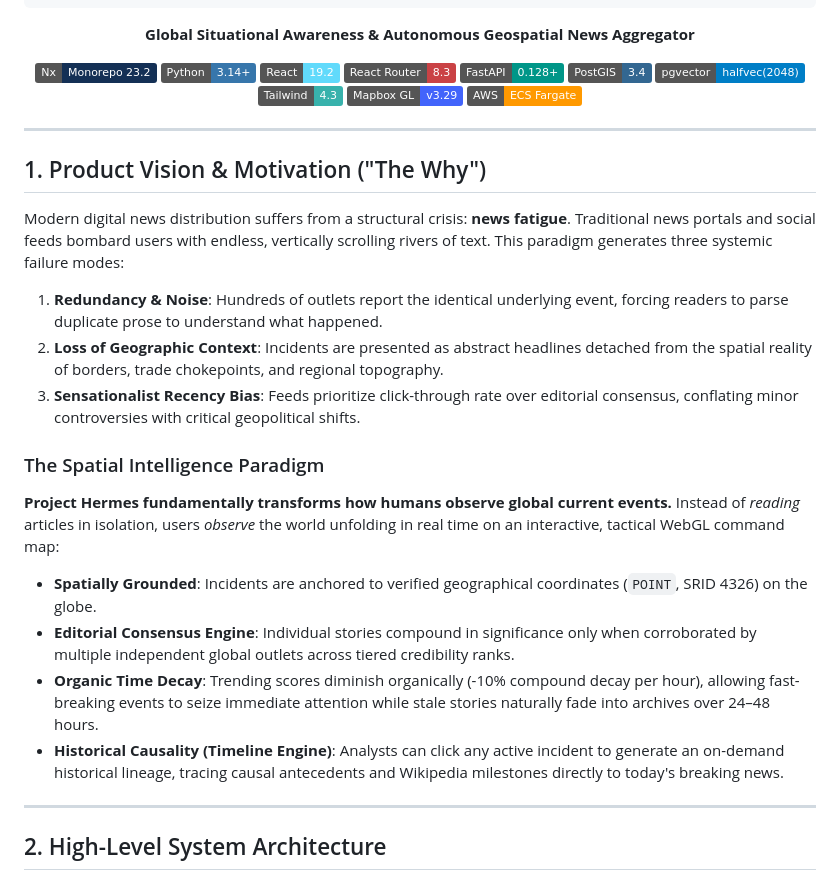
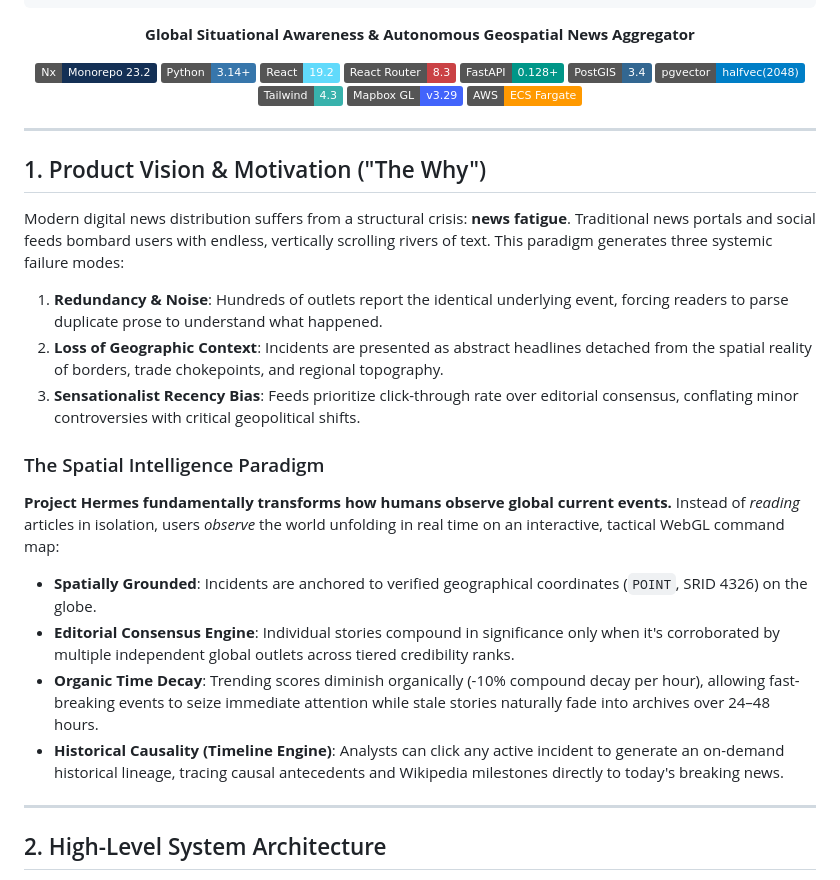
Before and after one commit to paavann/hermes, a Markdown page: README.md, the part around one of its changes. GitHub-like rendering; badges without logos.

```diff
--- a/README.md
+++ b/README.md
@@ -19,7 +19,7 @@
 [![React Router 8](https://img.shields.io/badge/React_Router-8.3-CA4245?style=flat&logo=react-router&logoColor=white)](https://reactrouter.com)
 [![FastAPI](https://img.shields.io/badge/FastAPI-0.128+-009688?style=flat&logo=fastapi&logoColor=white)](https://fastapi.tiangolo.com)
 [![PostGIS](https://img.shields.io/badge/PostGIS-3.4-336791?style=flat&logo=postgresql&logoColor=white)](https://postgis.net)
-[![pgvector](https://img.shields.io/badge/pgvector-halfvec(2048)-blue?style=flat)](https://github.com/pgvector/pgvector)
+[![pgvector](<https://img.shields.io/badge/pgvector-halfvec(2048)-blue?style=flat>)](https://github.com/pgvector/pgvector)
 [![Tailwind CSS 4](https://img.shields.io/badge/Tailwind-4.3-38B2AC?style=flat&logo=tailwind-css&logoColor=white)](https://tailwindcss.com)
 [![Mapbox GL JS](https://img.shields.io/badge/Mapbox_GL-v3.29-4264FB?style=flat&logo=mapbox&logoColor=white)](https://docs.mapbox.com/mapbox-gl-js/)
 [![AWS Fargate](https://img.shields.io/badge/AWS-ECS_Fargate-FF9900?style=flat&logo=amazonaws&logoColor=white)](https://aws.amazon.com/fargate/)
@@ -31,17 +31,19 @@
 ## 1. Product Vision & Motivation ("The Why")
 
 Modern digital news distribution suffers from a structural crisis: **news fatigue**. Traditional news portals and social feeds bombard users with endless, vertically scrolling rivers of text. This paradigm generates three systemic failure modes:
+
 1. **Redundancy & Noise**: Hundreds of outlets report the identical underlying event, forcing readers to parse duplicate prose to understand what happened.
 2. **Loss of Geographic Context**: Incidents are presented as abstract headlines detached from the spatial reality of borders, trade chokepoints, and regional topography.
 3. **Sensationalist Recency Bias**: Feeds prioritize click-through rate over editorial consensus, conflating minor controversies with critical geopolitical shifts.
 
 ### The Spatial Intelligence Paradigm
-**Project Hermes fundamentally transforms how humans observe global current events.** Instead of *reading* articles in isolation, users *observe* the world unfolding in real time on an interactive, tactical WebGL command map:
 
-* **Spatially Grounded**: Incidents are anchored to verified geographical coordinates (`POINT`, SRID 4326) on the globe.
-* **Editorial Consensus Engine**: Individual stories compound in significance only when corroborated by multiple independent global outlets across tiered credibility ranks.
-* **Organic Time Decay**: Trending scores diminish organically (-10% compound decay per hour), allowing fast-breaking events to seize immediate attention while stale stories naturally fade into archives over 24–48 hours.
-* **Historical Causality (Timeline Engine)**: Analysts can click any active incident to generate an on-demand historical lineage, tracing causal antecedents and Wikipedia milestones directly to today's breaking news.
+**Project Hermes fundamentally transforms how humans observe global current events.** Instead of _reading_ articles in isolation, users _observe_ the world unfolding in real time on an interactive, tactical WebGL command map:
+
+- **Spatially Grounded**: Incidents are anchored to verified geographical coordinates (`POINT`, SRID 4326) on the globe.
+- **Editorial Consensus Engine**: Individual stories compound in significance only when it's corroborated by multiple independent global outlets across tiered credibility ranks.
+- **Organic Time Decay**: Trending scores diminish organically (-10% compound decay per hour), allowing fast-breaking events to seize immediate attention while stale stories naturally fade into archives over 24–48 hours.
+- **Historical Causality (Timeline Engine)**: Analysts can click any active incident to generate an on-demand historical lineage, tracing causal antecedents and Wikipedia milestones directly to today's breaking news.
 
 ---
 
```
Also changed, not shown: other parts of README.md (+69 -59 lines).
